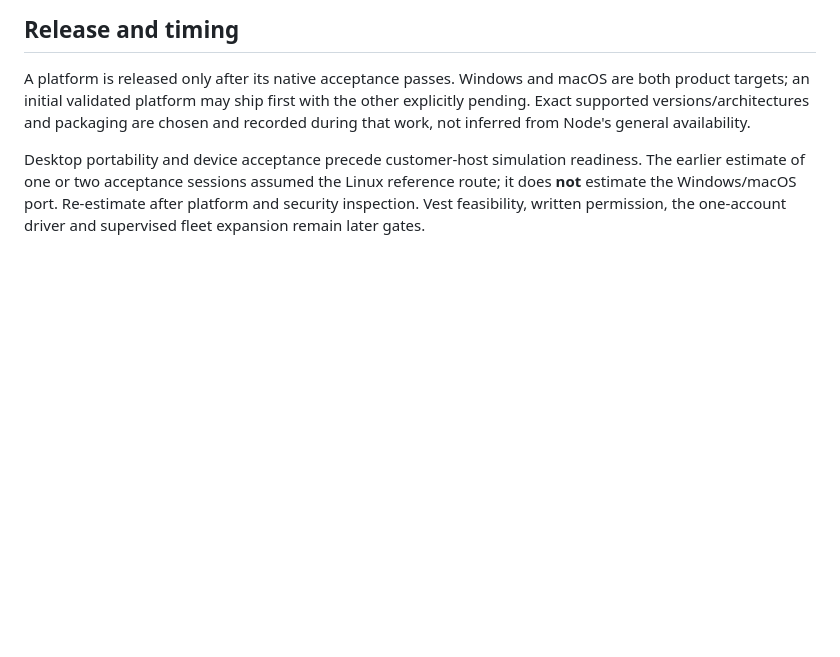
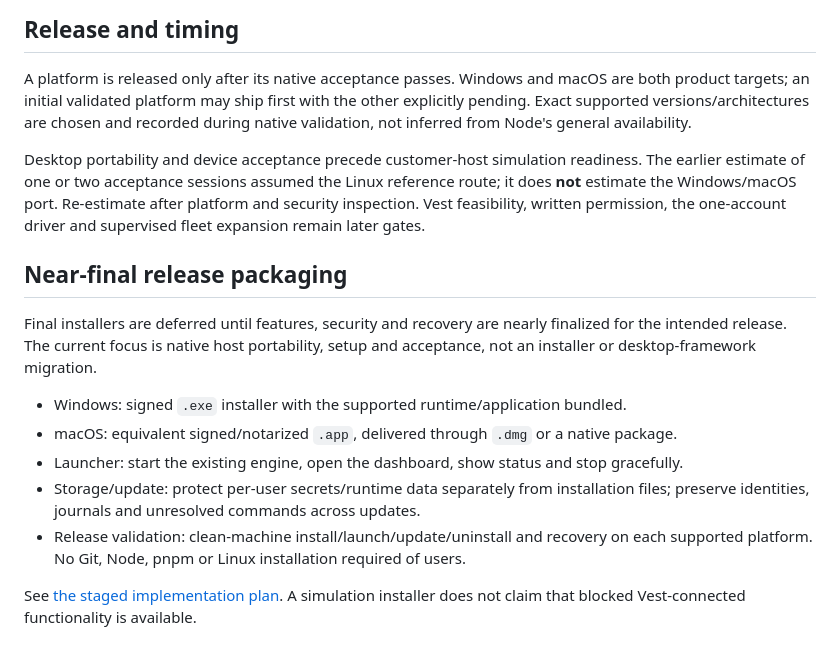
Before and after one commit to Mahdi451/vest-fleet-controller, a Markdown page: docs/desktop-host-support.md, the part around the change. GitHub-like rendering; blank space fills up the shorter version.

```diff
--- a/docs/desktop-host-support.md
+++ b/docs/desktop-host-support.md
@@ -51,11 +51,28 @@ queued offline entries, automatic failover or automatic re-arm.
 
 A platform is released only after its native acceptance passes. Windows and macOS
 are both product targets; an initial validated platform may ship first with the other
-explicitly pending. Exact supported versions/architectures and packaging are chosen
-and recorded during that work, not inferred from Node's general availability.
+explicitly pending. Exact supported versions/architectures are chosen and recorded
+during native validation, not inferred from Node's general availability.
 
 Desktop portability and device acceptance precede customer-host simulation readiness.
 The earlier estimate of one or two acceptance sessions assumed the Linux reference
 route; it does **not** estimate the Windows/macOS port. Re-estimate after platform and
 security inspection. Vest feasibility, written permission, the one-account driver
 and supervised fleet expansion remain later gates.
+
+## Near-final release packaging
+
+Final installers are deferred until features, security and recovery are nearly
+finalized for the intended release. The current focus is native host portability,
+setup and acceptance, not an installer or desktop-framework migration.
+
+- Windows: signed `.exe` installer with the supported runtime/application bundled.
+- macOS: equivalent signed/notarized `.app`, delivered through `.dmg` or a native package.
+- Launcher: start the existing engine, open the dashboard, show status and stop gracefully.
+- Storage/update: protect per-user secrets/runtime data separately from installation
+  files; preserve identities, journals and unresolved commands across updates.
+- Release validation: clean-machine install/launch/update/uninstall and recovery on
+  each supported platform. No Git, Node, pnpm or Linux installation required of users.
+
+See [the staged implementation plan](product-implementation-plan.md). A simulation
+installer does not claim that blocked Vest-connected functionality is available.
```
Also changed, not shown: docs/product-implementation-plan.md (+53 -9 lines), docs/prototype-todo.md (+11 -0 lines).
